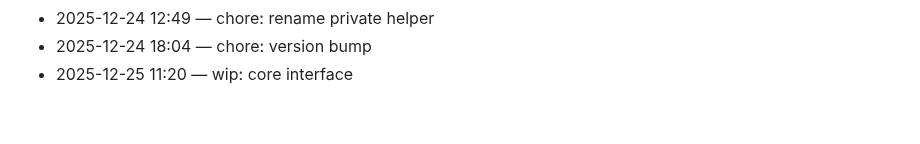
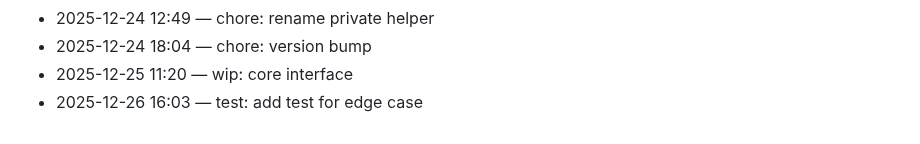
Before and after one commit to adam-scott-thomas/GhostGate, a Markdown page: .dev/journal.md, the part around the change. Drawn GitHub-style.

Commit message:
test: add test for edge case

```diff
--- a/.dev/journal.md
+++ b/.dev/journal.md
@@ -97,3 +97,4 @@ Chronological log of work activity.
 - 2025-12-24 12:49 — chore: rename private helper
 - 2025-12-24 18:04 — chore: version bump
 - 2025-12-25 11:20 — wip: core interface
+- 2025-12-26 16:03 — test: add test for edge case
```
